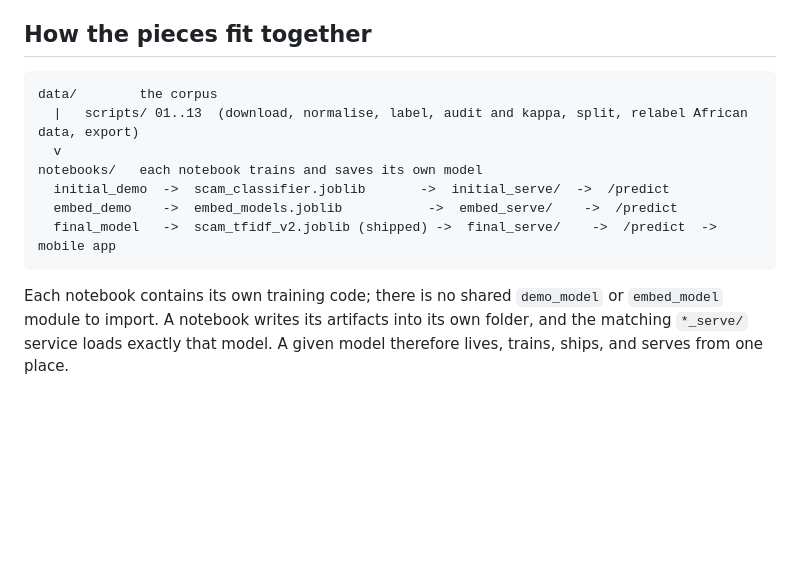
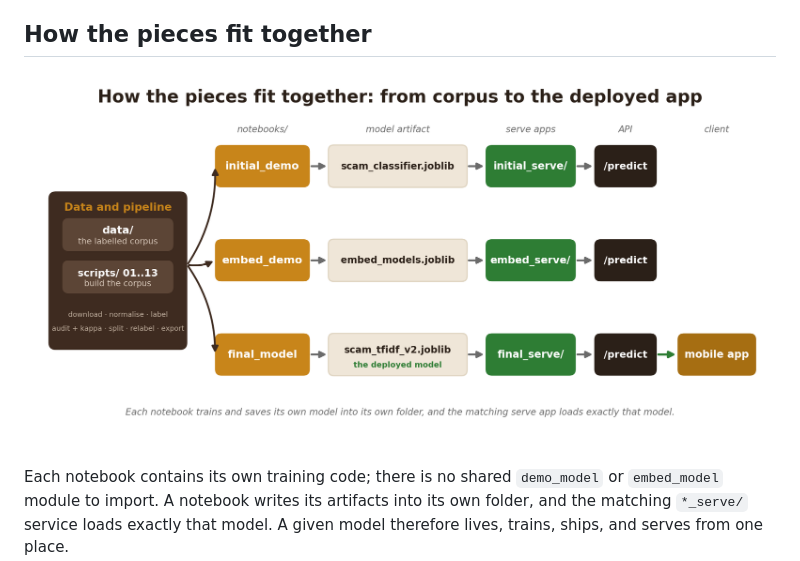
Before and after one commit to Wilsons-Navid/Capstone-Project, a Markdown page: ml/README.md, the part around the change. Drawn GitHub-style; pictures changed too: docs/assets/ml/ml_pipeline.png (added); blank space fills up the shorter version.

Commit message:
docs(ml): replace ASCII pipeline sketch with a designed diagram

````diff
--- a/ml/README.md
+++ b/ml/README.md
@@ -140,15 +140,7 @@ documented baseline and the semantic comparison.
 
 ## How the pieces fit together
 
-```
-data/        the corpus
-  |   scripts/ 01..13  (download, normalise, label, audit and kappa, split, relabel African data, export)
-  v
-notebooks/   each notebook trains and saves its own model
-  initial_demo  ->  scam_classifier.joblib       ->  initial_serve/  ->  /predict
-  embed_demo    ->  embed_models.joblib           ->  embed_serve/    ->  /predict
-  final_model   ->  scam_tfidf_v2.joblib (shipped) ->  final_serve/    ->  /predict  ->  mobile app
-```
+![From the corpus, through the scripts and the three notebooks, to the serve apps, the predict API, and the mobile app](../docs/assets/ml/ml_pipeline.png)
 
 Each notebook contains its own training code; there is no shared `demo_model` or
 `embed_model` module to import. A notebook writes its artifacts into its own folder, and
````
